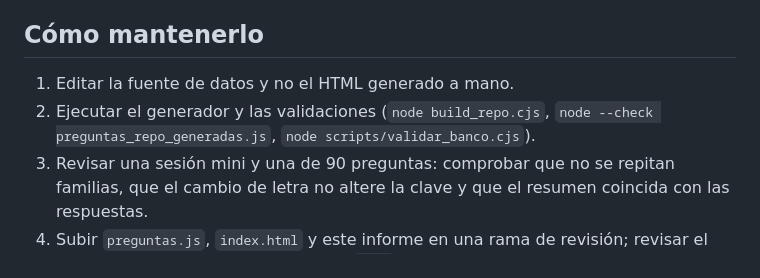
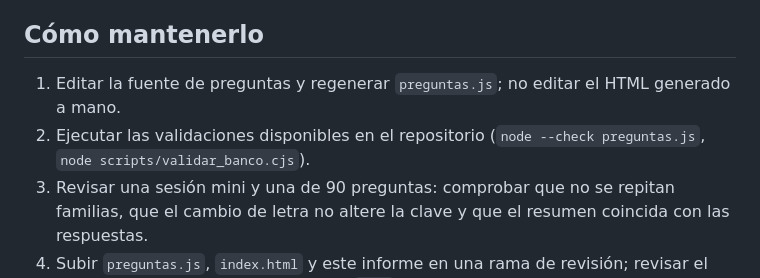
Before and after one commit to MatiGaete2023/matigaete2023.github.io, a Markdown page: INFORME_SIMULADOR_JURIDICO.md, the part around the change. Drawn GitHub-style.

Commit message:
docs: ajustar instrucciones de validación reproducible

```diff
--- a/INFORME_SIMULADOR_JURIDICO.md
+++ b/INFORME_SIMULADOR_JURIDICO.md
@@ -42,8 +42,8 @@ El motor marca todo el material como provisional o pendiente hasta una segunda r
 
 ## Cómo mantenerlo
 
-1. Editar la fuente de datos y no el HTML generado a mano.
-2. Ejecutar el generador y las validaciones (`node build_repo.cjs`, `node --check preguntas_repo_generadas.js`, `node scripts/validar_banco.cjs`).
+1. Editar la fuente de preguntas y regenerar `preguntas.js`; no editar el HTML generado a mano.
+2. Ejecutar las validaciones disponibles en el repositorio (`node --check preguntas.js`, `node scripts/validar_banco.cjs`).
 3. Revisar una sesión mini y una de 90 preguntas: comprobar que no se repitan familias, que el cambio de letra no altere la clave y que el resumen coincida con las respuestas.
 4. Subir `preguntas.js`, `index.html` y este informe en una rama de revisión; revisar el diff y las fuentes antes de fusionar a `main`.
 
```
